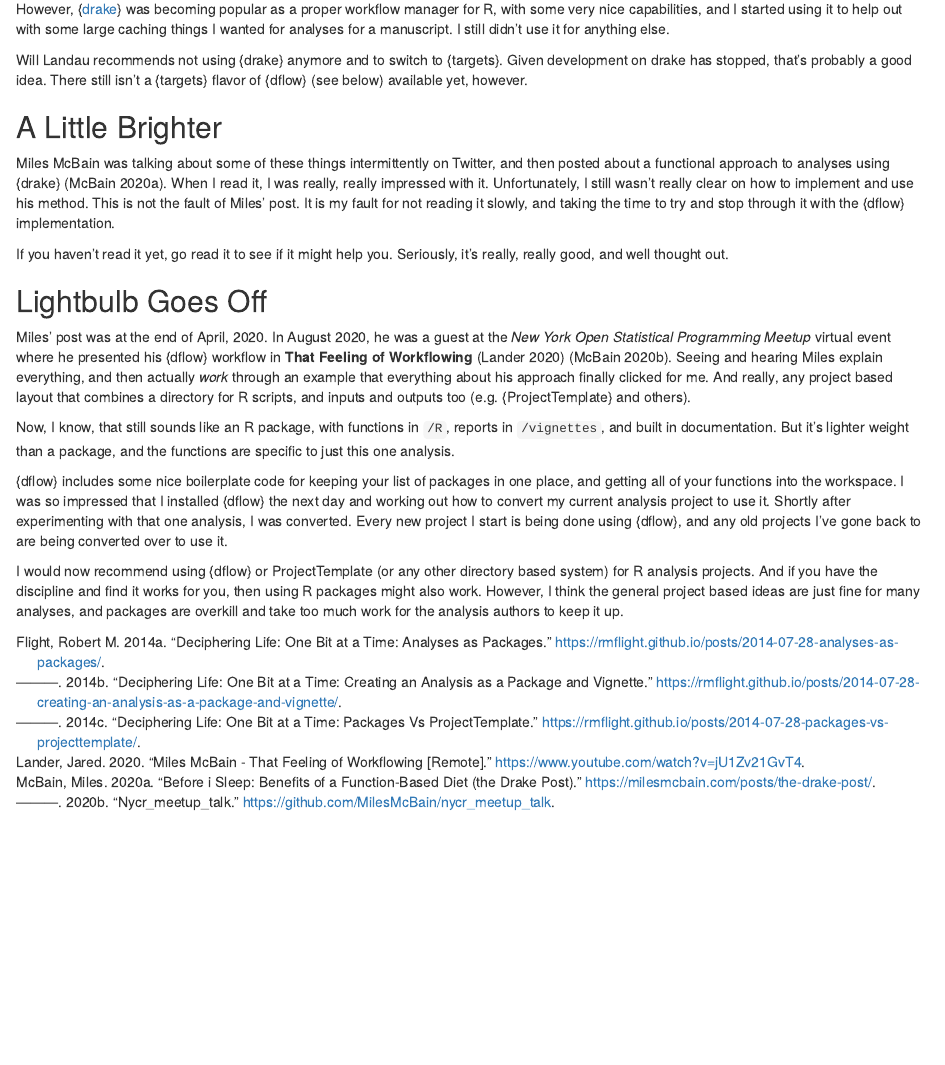
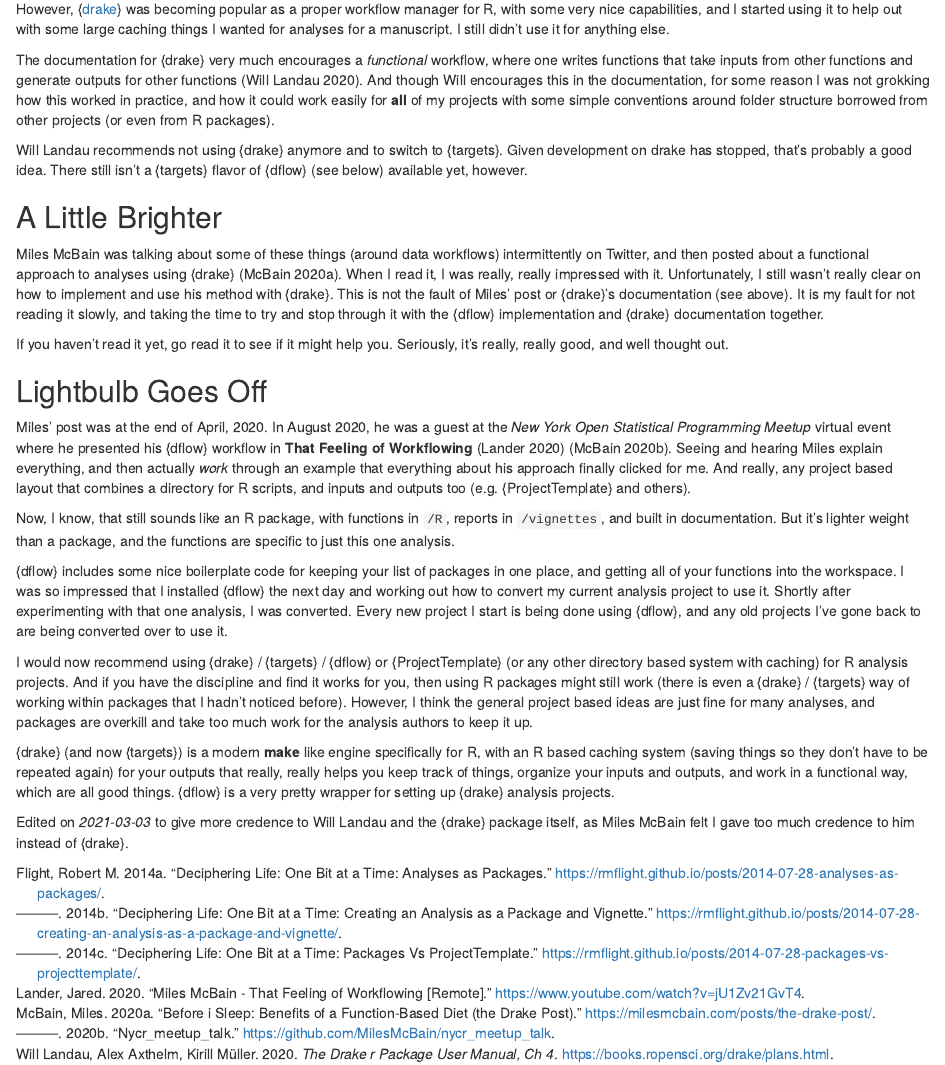
Before and after one commit to rmflight/researchBlog_distill, an R Markdown document (_posts/2021-03-02-packages-dont-work-well-for-analyses-in-practice/packages-dont-work-well-for-analyses-in-practice.Rmd): the page in a window 1100 px wide, from 560 px down. Rendered offline with R 4.5, knitr and Pandoc, with nearby package versions; drawn as R Markdown's standard HTML page in place of the format the file asks for.

Commit message:
added source link, and updated packages not analyses post

```diff
--- a/_posts/2021-03-02-packages-dont-work-well-for-analyses-in-practice/packages-dont-work-well-for-analyses-in-practice.Rmd
+++ b/_posts/2021-03-02-packages-dont-work-well-for-analyses-in-practice/packages-dont-work-well-for-analyses-in-practice.Rmd
@@ -2,6 +2,7 @@
 title: "Packages Don't Work Well for Analyses in Practice"
 description: |
   I was wrong about using packages to structure statistical analyses.
+  Also why I finally switched to {drake}.
 author:
   - name: Robert M Flight
     url: {}
@@ -48,6 +49,9 @@
 However, {[drake](https://books.ropensci.org/drake/)} was becoming popular as a proper workflow manager for R, with some very nice capabilities, and I started using it to help out with some large caching things I wanted for analyses for a manuscript.
 I still didn't use it for anything else.
 
+The documentation for {drake} very much encourages a *functional* workflow, where one writes functions that take inputs from other functions and generate outputs for other functions [@landau2020drakebook].
+And though Will encourages this in the documentation, for some reason I was not grokking how this worked in practice, and how it could work easily for **all** of my projects with some simple conventions around folder structure borrowed from other projects (or even from R packages).
+
 <aside>
 Will Landau recommends not using {drake} anymore and to switch to {targets}.
 Given development on drake has stopped, that's probably a good idea.
@@ -56,10 +60,11 @@
 
 ## A Little Brighter
 
-Miles McBain was talking about some of these things intermittently on Twitter, and then posted about a functional approach to analyses using {drake} [@mcbain2020benefits].
+Miles McBain was talking about some of these things (around data workflows) intermittently on Twitter, and then posted about a functional approach to analyses using {drake} [@mcbain2020benefits].
 When I read it, I was really, really impressed with it.
-Unfortunately, I still wasn't really clear on how to implement and use his method.
-This is not the fault of Miles' post. It is my fault for not reading it slowly, and taking the time to try and stop through it with the {dflow} implementation.
+Unfortunately, I still wasn't really clear on how to implement and use his method with {drake}.
+This is not the fault of Miles' post or {drake}'s documentation (see above).
+It is my fault for not reading it slowly, and taking the time to try and stop through it with the {dflow} implementation and {drake} documentation together.
 
 <aside>If you haven't read it yet, go read it to see if it might help you. Seriously, it's really, really good, and well thought out.</aside>
 
@@ -78,6 +83,11 @@
 Shortly after experimenting with that one analysis, I was converted.
 Every new project I start is being done using {dflow}, and any old projects I've gone back to are being converted over to use it.
 
-I would now recommend using {dflow} or ProjectTemplate (or any other directory based system) for R analysis projects.
-And if you have the discipline and find it works for you, then using R packages might also work.
+I would now recommend using {drake} / {targets} / {dflow} or {ProjectTemplate} (or any other directory based system with caching) for R analysis projects.
+And if you have the discipline and find it works for you, then using R packages might still work (there is even a {drake} / {targets} way of working within packages that I hadn't noticed before).
 However, I think the general project based ideas are just fine for many analyses, and packages are overkill and take too much work for the analysis authors to keep it up.
+
+{drake} (and now {targets}) is a modern **make** like engine specifically for R, with an R based caching system (saving things so they don't have to be repeated again) for your outputs that really, really helps you keep track of things, organize your inputs and outputs, and work in a functional way, which are all good things.
+{dflow} is a very pretty wrapper for setting up {drake} analysis projects.
+
+Edited on *2021-03-03* to give more credence to Will Landau and the {drake} package itself, as Miles McBain felt I gave too much credence to him instead of {drake}.
--- a/_posts/2021-03-02-packages-dont-work-well-for-analyses-in-practice/refs.bib
+++ b/_posts/2021-03-02-packages-dont-work-well-for-analyses-in-practice/refs.bib
@@ -36,0 +40,4 @@
+  title = {The drake R Package User Manual, Ch 4},
+  url = {https://books.ropensci.org/drake/plans.html},
+  year = {2020}
+}
--- a/_site.yml
+++ b/_site.yml
@@ -18,6 +18,7 @@
       href: about.html
     - icon: fa fa-rss
       href: index.xml
+  source_url: true
 creative_commons: CC BY
 repository_url: https://github.com/rmflight/researchBlog_distill
 twitter:
```
Also changed, not shown: _posts/2021-03-02-packages-dont-work-well-for-analyses-in-practice/packages-dont-work-well-for-analyses-in-practice.html, docs/posts/2021-03-02-packages-dont-work-well-for-analyses-in-practice/refs.bib, docs/posts/posts.json, docs/search.json, _posts/2021-03-02-packages-dont-work-well-for-analyses-in-practice/refs.bib (3 more changed lines), 56 other files.
